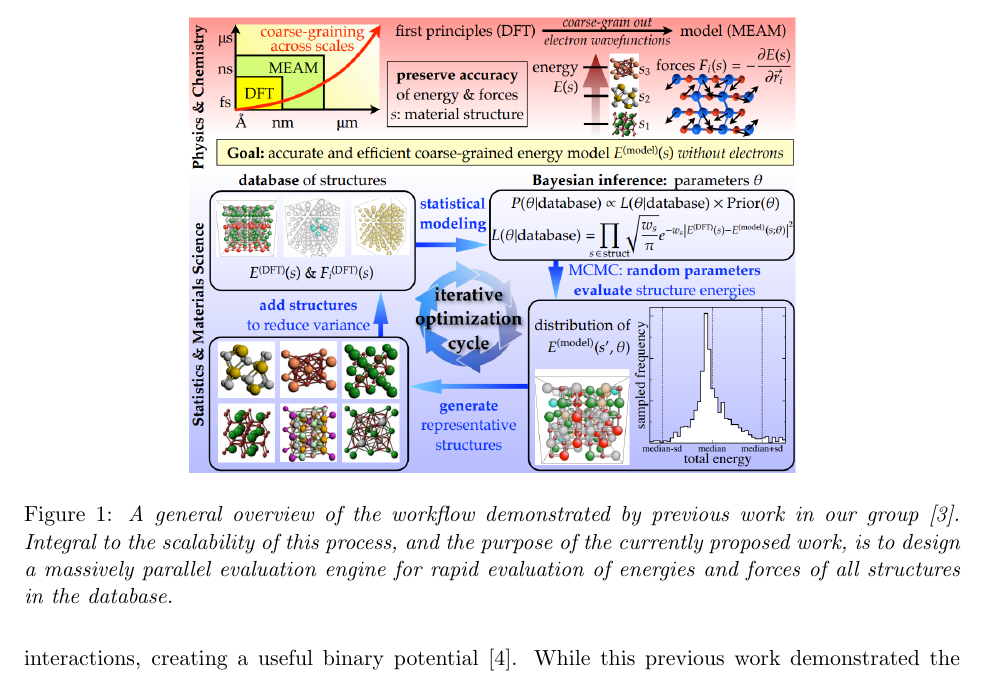
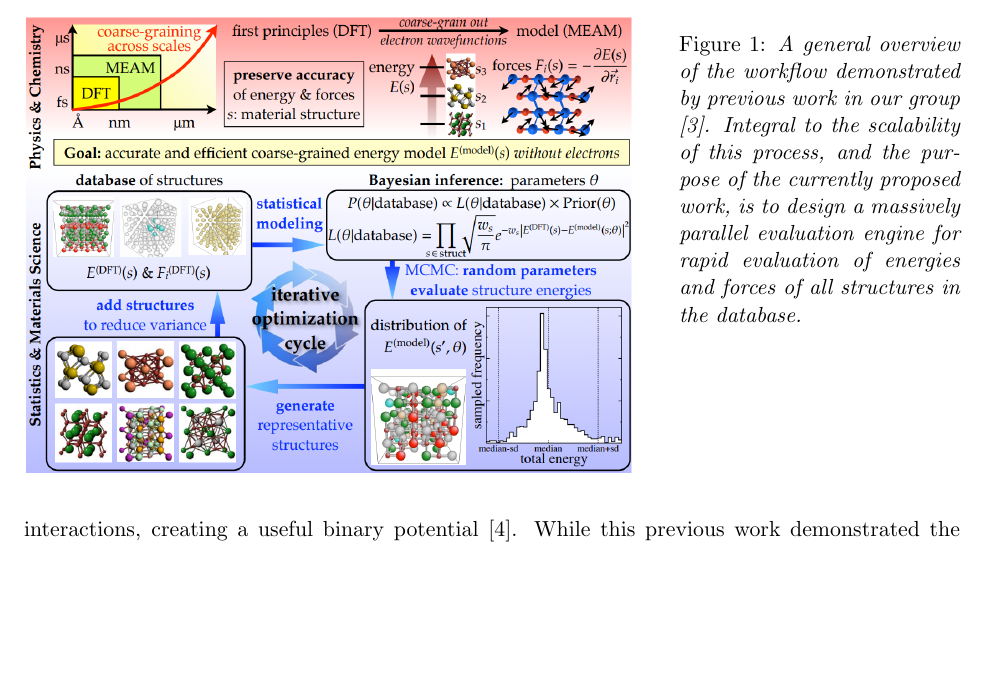
Before and after one commit to jvita/cse-application, a LaTeX document (research_proposal.tex): part of page 2 of 4 before the commit and part of page 2 of 3 after it, cut so that both start at the same text, the shorter picture padded with empty space. Compiled offline with pdfLaTeX.

Commit message:
CLeanup on tex, switched to 11pt, placed figure caption next to figure to save space.

```diff
--- a/research_proposal.tex
+++ b/research_proposal.tex
@@ -48,10 +48,16 @@ Due to the necessary cycle of fitting, testing, and retesting a potential, the p
 In previous work, our group developed a new approach to database optimization that utilizes Bayesian inference \cite{baye} and Markov Chain Monte Carlo methods to iteratively select the optimal subset of a materials database \cite{dbopt}. This method, outlined in Figure \ref{fig:workflow}, effectively reduces the need for human intervention and guesswork associated with the fitting process, potentially condensing years of costly research time into a simple matter of computer walltime. As a proof-of-concept, we used this new algorithm to augment an existing titanium potential to include titanium-oxygen interactions, creating a useful binary potential \cite{tio}. While this previous work demonstrated the value of the algorithm, my work aims to build the tools needed to scale the algorithm up into a more usable state.
 
 \begin{figure}
-  \centering
-  \includegraphics[width=0.65\linewidth]{workflow.png}
-  \caption{\textit{A general overview of the workflow demonstrated by previous work in our group \cite{dbopt}. Integral to the scalability of this process, and the purpose of the currently proposed work, is to design a massively parallel evaluation engine for rapid evaluation of energies and forces of all structures in the database.}}
-  \label{fig:workflow}
+  % \centering
+  \begin{minipage}[t]{0.65\linewidth}
+    \vskip0pt
+    \includegraphics[width=\textwidth]{workflow.png}
+  \end{minipage}
+  \hfill
+  \begin{minipage}[t]{0.3\linewidth}
+    \caption{\label{fig:workflow}
+      \textit{A general overview of the workflow demonstrated by previous work in our group \cite{dbopt}. Integral to the scalability of this process, and the purpose of the currently proposed work, is to design a massively parallel evaluation engine for rapid evaluation of energies and forces of all structures in the database.}}
+  \end{minipage}
 \end{figure}
 
 At the center of this algorithm, or related algorithms that I could develop in the future, there needs to be a massively parallel evaluation engine that takes a list of structures (atomic positions and chemistries), and a large vector of parameters for the empirical potential, and evaluates the energies and forces of each structure for each parameter set. As more parameters and structures are included into the database, the need for a massively parallel approach becomes readily apparent. For example, if we consider
```
